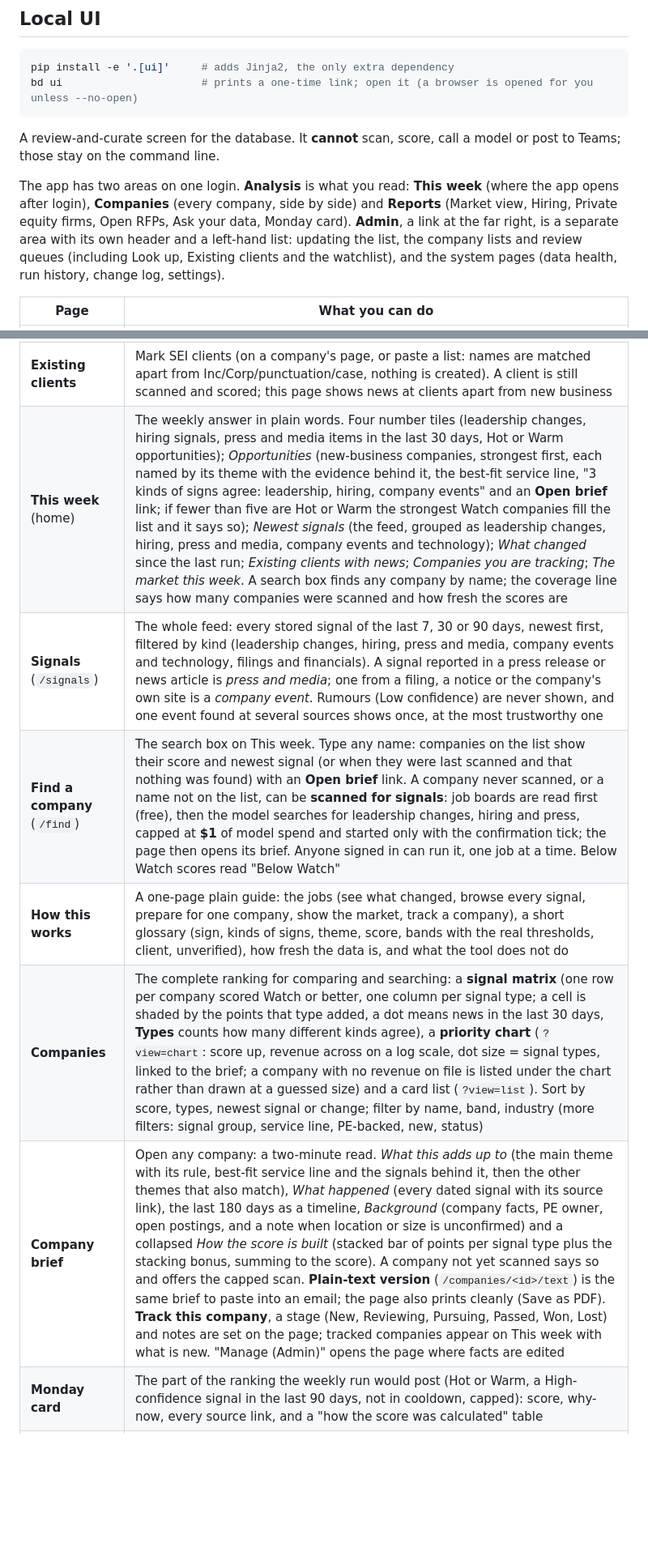
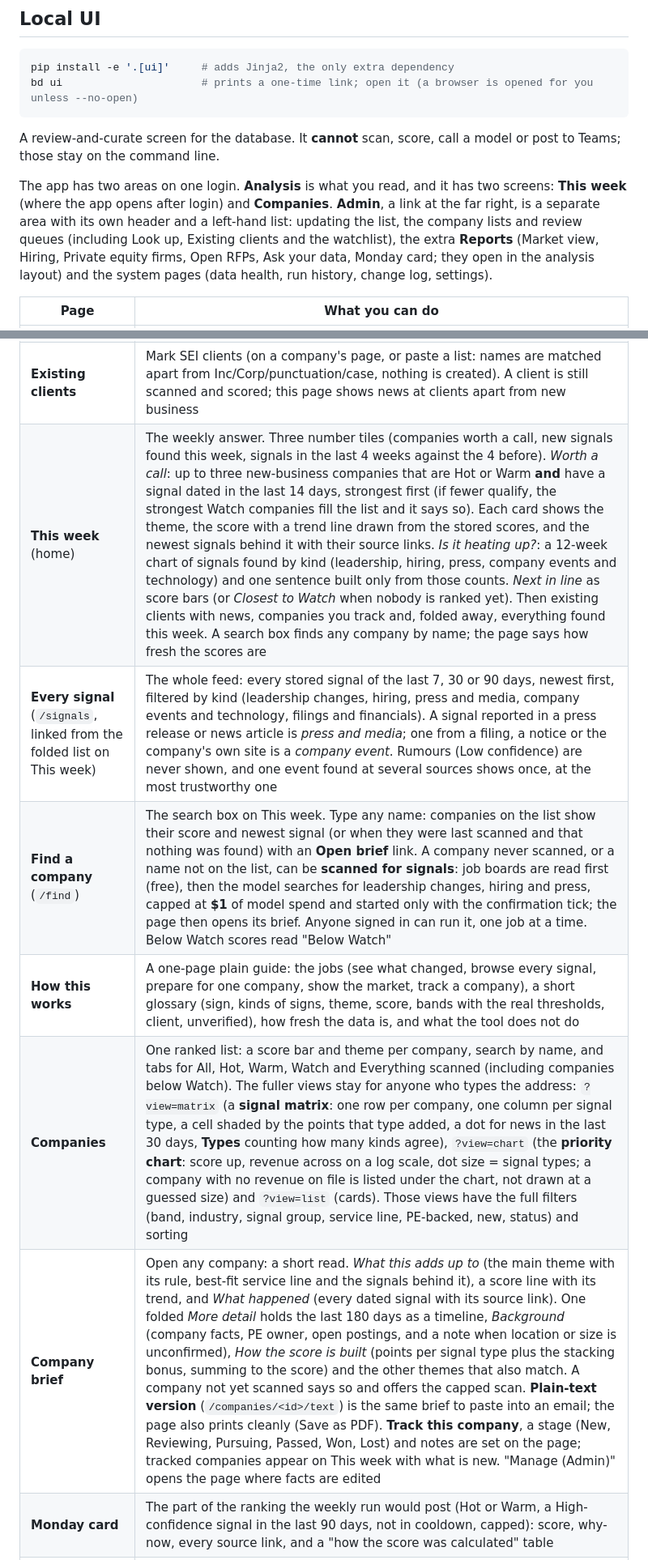
Before and after one commit to bjaehn/bizdev, a Markdown page: README.md, 2 parts joined by grey strips. Shown at 81% size. Drawn GitHub-style; blank space fills up the shorter version.

```diff
--- a/README.md
+++ b/README.md
@@ -118,21 +123,20 @@ bd ui                      # prints a one-time link; open it (a browser is opene
 A review-and-curate screen for the database. It **cannot** scan, score, call a model or post to Teams; those stay
 on the command line.
 
-The app has two areas on one login. **Analysis** is what you read: **This week** (where the app opens after login), **Companies** (every company, side by side) and **Reports** (Market view, Hiring,
-Private equity firms, Open RFPs, Ask your data, Monday card). **Admin**, a link at the far right, is a separate area with its own header and a left-hand list: updating the list,
-the company lists and review queues (including Look up, Existing clients and the watchlist), and the system pages (data health, run history, change log, settings).
+The app has two areas on one login. **Analysis** is what you read, and it has two screens: **This week** (where the app opens after login) and **Companies**. **Admin**, a link at the far right, is a separate area with its own header and a left-hand list: updating the list,
+the company lists and review queues (including Look up, Existing clients and the watchlist), the extra **Reports** (Market view, Hiring, Private equity firms, Open RFPs, Ask your data, Monday card; they open in the analysis layout) and the system pages (data health, run history, change log, settings).
 
 | Page | What you can do |
 |---|---|
 | **Signal coverage** (Admin Home) | How many companies on the scan list have been scanned, how many have a signal in the last 90 days, how many have not been scanned yet and how many presses of Update my list that takes at the saved scan size, and what was found by kind (leadership, hiring, press, events, filings). Companies with an unconfirmed location or size are counted but never block a scan |
 | **Look up a company** | Type any name: where it stands, its score and newest signal. If it is not on the list, add it and check the SEC for free (a public company gets size, ownership, headquarters and CIK in seconds), or run the capped (`$3`) research-and-scan job for that one company. A name that fits two companies is never guessed |
 | **Existing clients** | Mark SEI clients (on a company's page, or paste a list: names are matched apart from Inc/Corp/punctuation/case, nothing is created). A client is still scanned and scored; this page shows news at clients apart from new business |
-| **This week** (home) | The weekly answer in plain words. Four number tiles (leadership changes, hiring signals, press and media items in the last 30 days, Hot or Warm opportunities); *Opportunities* (new-business companies, strongest first, each named by its theme with the evidence behind it, the best-fit service line, "3 kinds of signs agree: leadership, hiring, company events" and an **Open brief** link; if fewer than five are Hot or Warm the strongest Watch companies fill the list and it says so); *Newest signals* (the feed, grouped as leadership changes, hiring, press and media, company events and technology); *What changed* since the last run; *Existing clients with news*; *Companies you are tracking*; *The market this week*. A search box finds any company by name; the coverage line says how many companies were scanned and how fresh the scores are |
-| **Signals** (`/signals`) | The whole feed: every stored signal of the last 7, 30 or 90 days, newest first, filtered by kind (leadership changes, hiring, press and media, company events and technology, filings and financials). A signal reported in a press release or news article is *press and media*; one from a filing, a notice or the company's own site is a *company event*. Rumours (Low confidence) are never shown, and one event found at several sources shows once, at the most trustworthy one |
+| **This week** (home) | The weekly answer. Three number tiles (companies worth a call, new signals found this week, signals in the last 4 weeks against the 4 before). *Worth a call*: up to three new-business companies that are Hot or Warm **and** have a signal dated in the last 14 days, strongest first (if fewer qualify, the strongest Watch companies fill the list and it says so). Each card shows the theme, the score with a trend line drawn from the stored scores, and the newest signals behind it with their source links. *Is it heating up?*: a 12-week chart of signals found by kind (leadership, hiring, press, company events and technology) and one sentence built only from those counts. *Next in line* as score bars (or *Closest to Watch* when nobody is ranked yet). Then existing clients with news, companies you track and, folded away, everything found this week. A search box finds any company by name; the page says how fresh the scores are |
+| **Every signal** (`/signals`, linked from the folded list on This week) | The whole feed: every stored signal of the last 7, 30 or 90 days, newest first, filtered by kind (leadership changes, hiring, press and media, company events and technology, filings and financials). A signal reported in a press release or news article is *press and media*; one from a filing, a notice or the company's own site is a *company event*. Rumours (Low confidence) are never shown, and one event found at several sources shows once, at the most trustworthy one |
 | **Find a company** (`/find`) | The search box on This week. Type any name: companies on the list show their score and newest signal (or when they were last scanned and that nothing was found) with an **Open brief** link. A company never scanned, or a name not on the list, can be **scanned for signals**: job boards are read first (free), then the model searches for leadership changes, hiring and press, capped at **$1** of model spend and started only with the confirmation tick; the page then opens its brief. Anyone signed in can run it, one job at a time. Below Watch scores read "Below Watch" |
 | **How this works** | A one-page plain guide: the jobs (see what changed, browse every signal, prepare for one company, show the market, track a company), a short glossary (sign, kinds of signs, theme, score, bands with the real thresholds, client, unverified), how fresh the data is, and what the tool does not do |
-| **Companies** | The complete ranking for comparing and searching: a **signal matrix** (one row per company scored Watch or better, one column per signal type; a cell is shaded by the points that type added, a dot means news in the last 30 days, **Types** counts how many different kinds agree), a **priority chart** (`?view=chart`: score up, revenue across on a log scale, dot size = signal types, linked to the brief; a company with no revenue on file is listed under the chart rather than drawn at a guessed size) and a card list (`?view=list`). Sort by score, types, newest signal or change; filter by name, band, industry (more filters: signal group, service line, PE-backed, new, status) |
-| **Company brief** | Open any company: a two-minute read. *What this adds up to* (the main theme with its rule, best-fit service line and the signals behind it, then the other themes that also match), *What happened* (every dated signal with its source link), the last 180 days as a timeline, *Background* (company facts, PE owner, open postings, and a note when location or size is unconfirmed) and a collapsed *How the score is built* (stacked bar of points per signal type plus the stacking bonus, summing to the score). A company not yet scanned says so and offers the capped scan. **Plain-text version** (`/companies/<id>/text`) is the same brief to paste into an email; the page also prints cleanly (Save as PDF). **Track this company**, a stage (New, Reviewing, Pursuing, Passed, Won, Lost) and notes are set on the page; tracked companies appear on This week with what is new. "Manage (Admin)" opens the page where facts are edited |
+| **Companies** | One ranked list: a score bar and theme per company, search by name, and tabs for All, Hot, Warm, Watch and Everything scanned (including companies below Watch). The fuller views stay for anyone who types the address: `?view=matrix` (a **signal matrix**: one row per company, one column per signal type, a cell shaded by the points that type added, a dot for news in the last 30 days, **Types** counting how many kinds agree), `?view=chart` (the **priority chart**: score up, revenue across on a log scale, dot size = signal types; a company with no revenue on file is listed under the chart, not drawn at a guessed size) and `?view=list` (cards). Those views have the full filters (band, industry, signal group, service line, PE-backed, new, status) and sorting |
+| **Company brief** | Open any company: a short read. *What this adds up to* (the main theme with its rule, best-fit service line and the signals behind it), a score line with its trend, and *What happened* (every dated signal with its source link). One folded *More detail* holds the last 180 days as a timeline, *Background* (company facts, PE owner, open postings, and a note when location or size is unconfirmed), *How the score is built* (points per signal type plus the stacking bonus, summing to the score) and the other themes that also match. A company not yet scanned says so and offers the capped scan. **Plain-text version** (`/companies/<id>/text`) is the same brief to paste into an email; the page also prints cleanly (Save as PDF). **Track this company**, a stage (New, Reviewing, Pursuing, Passed, Won, Lost) and notes are set on the page; tracked companies appear on This week with what is new. "Manage (Admin)" opens the page where facts are edited |
 | **Monday card** | The part of the ranking the weekly run would post (Hot or Warm, a High-confidence signal in the last 90 days, not in cooldown, capped): score, why-now, every source link, and a "how the score was calculated" table |
 | **Accounts** | List and search; see which companies are scanned, unverified (scanned, with a fact still unconfirmed) or out of scope and why; edit facts (blank = unknown) and see the fit-gate verdict at once; add an account |
 | **Enrich review** | Go through `bd enrich`'s proposals fact by fact, each with its evidence link. New facts are ticked, ones that would replace a known value are not. **Apply** writes only the ticked facts, using the values in the file (not the page) |
```
Also changed, not shown: other parts of README.md (+7 -2 lines), CLAUDE.md (+5 -3 lines), SECURITY.md (+1 -1 lines).
